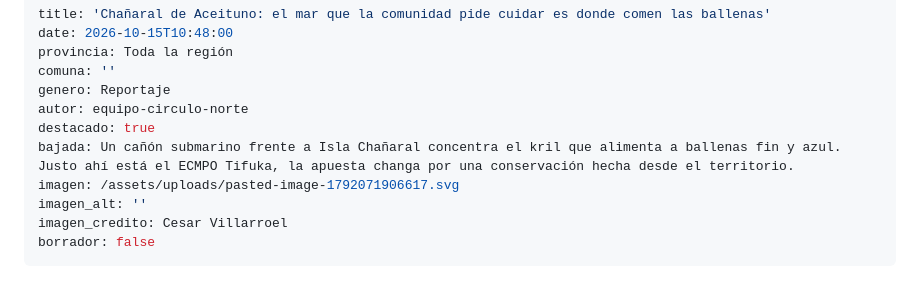
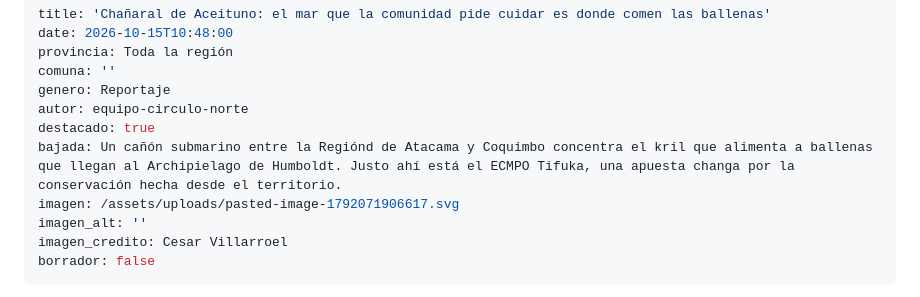
Before and after one commit to CirculoNorte/circulonorte, a Markdown page: src/territorio/chanaral-de-aceituno-el-mar-que-la-comunidad-pide-cuidar-es-donde-comen-las-ballenas.md, the part around the change. Drawn GitHub-style.

Commit message:
Edición en Nota o reportaje: chanaral-de-aceituno-el-mar-que-la-comunidad-pide-cuidar-es-donde-comen-las-ballenas

```diff
--- a/src/territorio/chanaral-de-aceituno-el-mar-que-la-comunidad-pide-cuidar-es-donde-comen-las-ballenas.md
+++ b/src/territorio/chanaral-de-aceituno-el-mar-que-la-comunidad-pide-cuidar-es-donde-comen-las-ballenas.md
@@ -6,7 +6,7 @@ comuna: ''
 genero: Reportaje
 autor: equipo-circulo-norte
 destacado: true
-bajada: Un cañón submarino frente a Isla Chañaral concentra el kril que alimenta a ballenas fin y azul. Justo ahí está el ECMPO Tifuka, la apuesta changa por una conservación hecha desde el territorio.
+bajada: Un cañón submarino entre la Regiónd de Atacama y Coquimbo concentra el kril que alimenta a ballenas que llegan al Archipielago de Humboldt. Justo ahí está el ECMPO Tifuka, una apuesta changa por la conservación hecha desde el territorio.
 imagen: /assets/uploads/pasted-image-1792071906617.svg
 imagen_alt: ''
 imagen_credito: Cesar Villarroel
```
